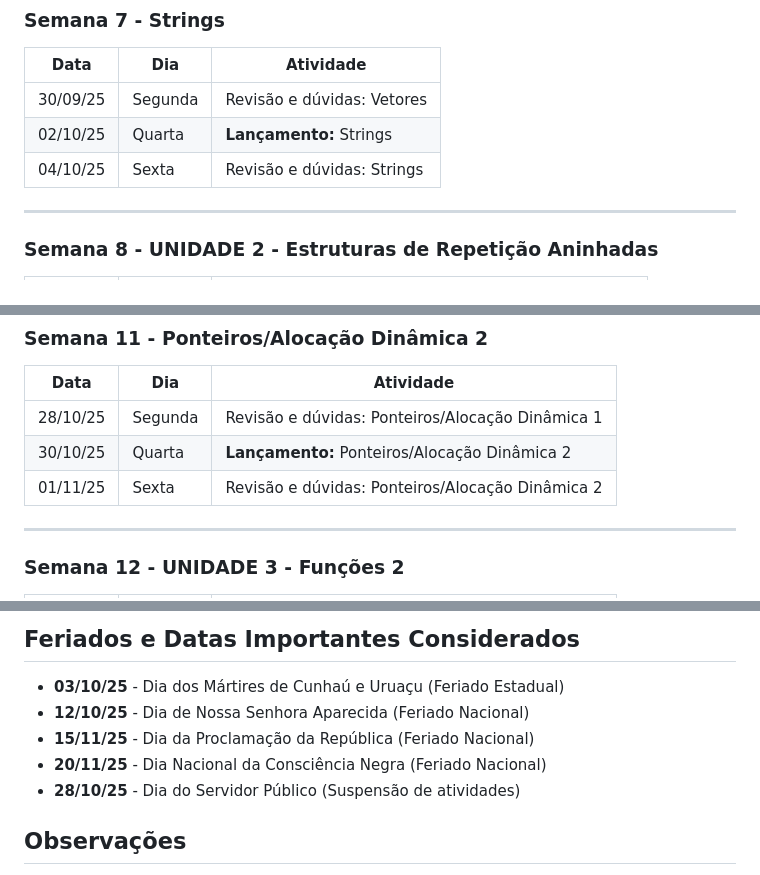
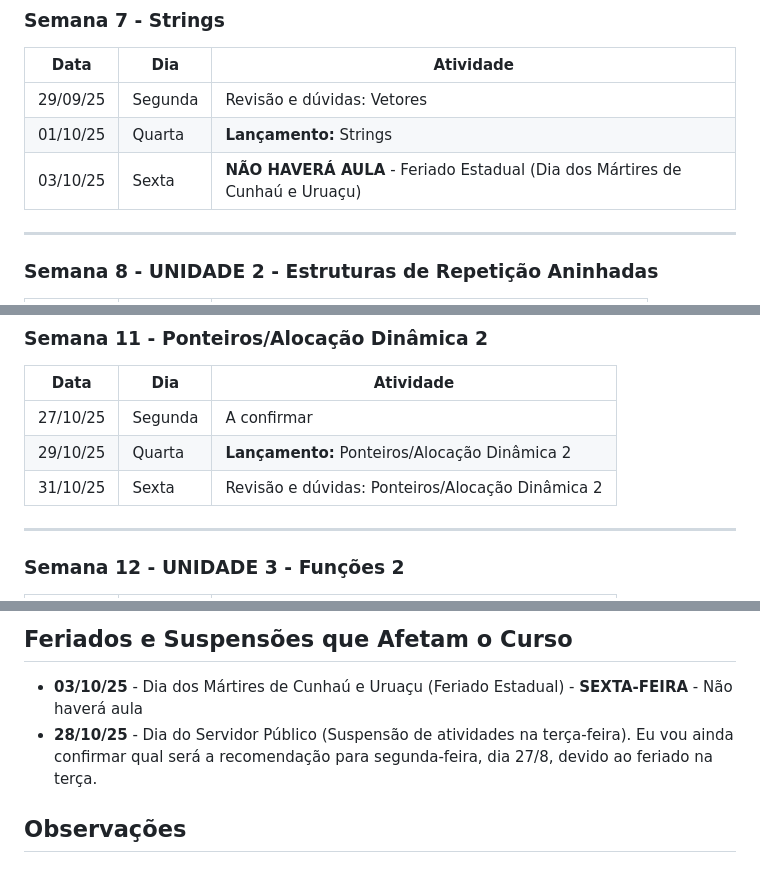
Before and after one commit to fmarquesfilho/itp-2025-2, a Markdown page: README.md, 3 parts joined by grey strips. Rendered like a GitHub page.

Commit message:
corrige datas do calendário

```diff
--- a/README.md
+++ b/README.md
@@ -62,9 +62,9 @@
 ### **Semana 7** - Strings
 | Data | Dia | Atividade |
 |------|-----|-----------|
-| 30/09/25 | Segunda | Revisão e dúvidas: Vetores |
-| 02/10/25 | Quarta | **Lançamento:** Strings |
-| 04/10/25 | Sexta | Revisão e dúvidas: Strings |
+| 29/09/25 | Segunda | Revisão e dúvidas: Vetores |
+| 01/10/25 | Quarta | **Lançamento:** Strings |
+| 03/10/25 | Sexta | **NÃO HAVERÁ AULA** - Feriado Estadual (Dia dos Mártires de Cunhaú e Uruaçu) |
 
 ---
 
@@ -98,9 +98,9 @@
 ### **Semana 11** - Ponteiros/Alocação Dinâmica 2
 | Data | Dia | Atividade |
 |------|-----|-----------|
-| 28/10/25 | Segunda | Revisão e dúvidas: Ponteiros/Alocação Dinâmica 1 |
-| 30/10/25 | Quarta | **Lançamento:** Ponteiros/Alocação Dinâmica 2 |
-| 01/11/25 | Sexta | Revisão e dúvidas: Ponteiros/Alocação Dinâmica 2 |
+| 27/10/25 | Segunda | A confirmar |
+| 29/10/25 | Quarta | **Lançamento:** Ponteiros/Alocação Dinâmica 2 |
+| 31/10/25 | Sexta | Revisão e dúvidas: Ponteiros/Alocação Dinâmica 2 |
 
 ---
 
@@ -158,10 +158,7 @@
 
-## Feriados e Datas Importantes Considerados
-- **03/10/25** - Dia dos Mártires de Cunhaú e Uruaçu (Feriado Estadual)
-- **12/10/25** - Dia de Nossa Senhora Aparecida (Feriado Nacional)
-- **15/11/25** - Dia da Proclamação da República (Feriado Nacional)
-- **20/11/25** - Dia Nacional da Consciência Negra (Feriado Nacional)
-- **28/10/25** - Dia do Servidor Público (Suspensão de atividades)
+## Feriados e Suspensões que Afetam o Curso
+- **03/10/25** - Dia dos Mártires de Cunhaú e Uruaçu (Feriado Estadual) - **SEXTA-FEIRA** - Não haverá aula
+- **28/10/25** - Dia do Servidor Público (Suspensão de atividades na terça-feira). Eu vou ainda confirmar qual será a recomendação para segunda-feira, dia 27/8, devido ao feriado na terça.
 
 ## Observações
 - Note que os conteúdos novos serão passados nas aulas que ocorrem às quartas-feiras, enquanto que os encontros às segundas e sextas serão prioritariamente dedicados à revisão e solução de dúvidas sobre o conteúdo passado.
```
Also changed, not shown: other parts of README.md (+39 -39 lines).
